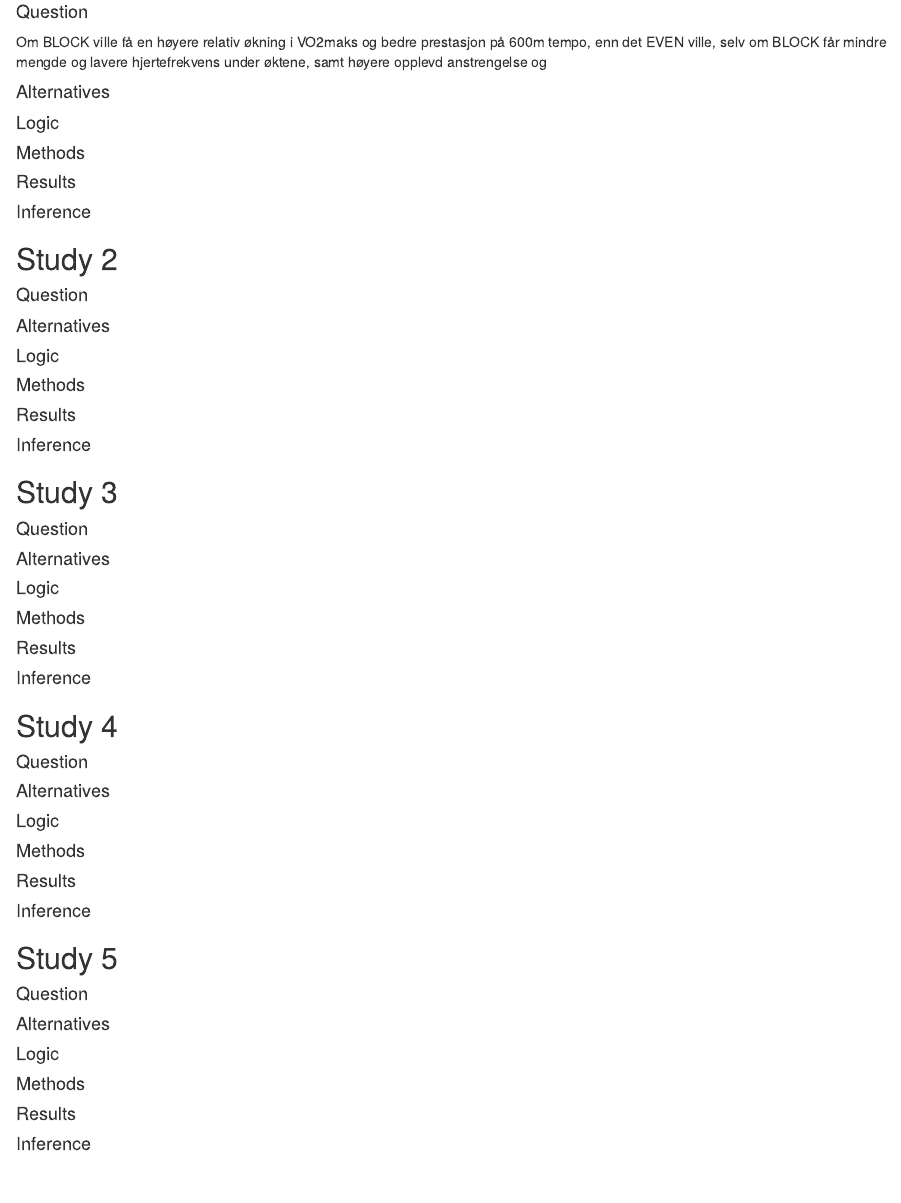
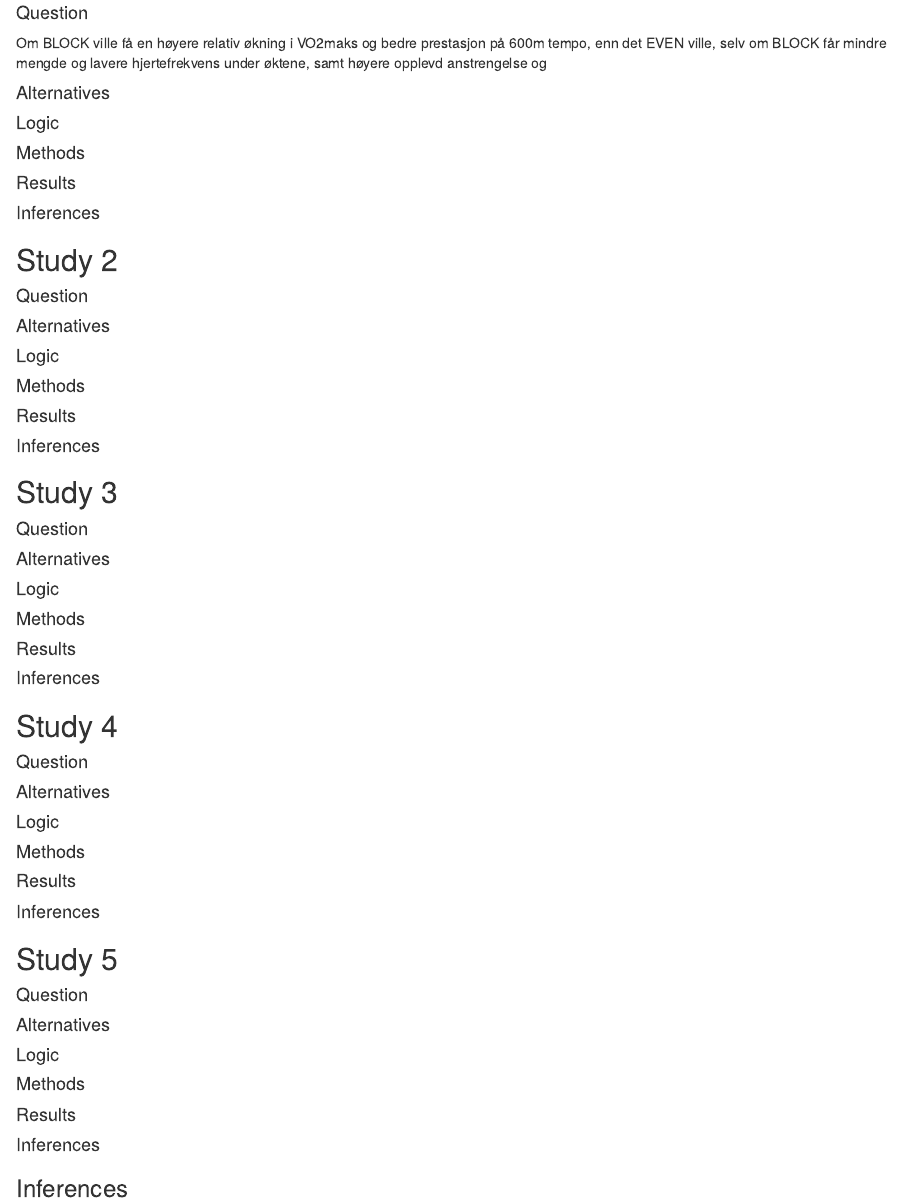
Before and after one commit to veli1793/Assignment-4, an R Markdown document (Analyse_QALMRI.Rmd): the page in a window 1100 px wide, from 280 px down before the commit and from 300 px down after it, so that both start at the same text. The pictures show the output file Analyse_QALMRI.html that the author committed with the source, opened offline.

Commit message:
Headings changes

```diff
--- a/Analyse_QALMRI.Rmd
+++ b/Analyse_QALMRI.Rmd
@@ -30,7 +30,7 @@ mengde og lavere hjertefrekvens under øktene, samt høyere opplevd anstrengelse
 
 #### Results
 
-#### Inference
+#### Inferences
 
 ## Study 2
 
@@ -44,7 +44,7 @@ mengde og lavere hjertefrekvens under øktene, samt høyere opplevd anstrengelse
 
 #### Results
 
-#### Inference
+#### Inferences
 
 ## Study 3
 
@@ -58,7 +58,7 @@ mengde og lavere hjertefrekvens under øktene, samt høyere opplevd anstrengelse
 
 #### Results
 
-#### Inference
+#### Inferences
 
 ## Study 4
 
@@ -72,7 +72,7 @@ mengde og lavere hjertefrekvens under øktene, samt høyere opplevd anstrengelse
 
 #### Results
 
-#### Inference
+#### Inferences
 
 ## Study 5
 
@@ -86,4 +86,6 @@ mengde og lavere hjertefrekvens under øktene, samt høyere opplevd anstrengelse
 
 #### Results
 
-#### Inference
+#### Inferences
+
+### Inferences
```
Also changed, not shown: Analyse_QALMRI.html, Analyse_QALMRI.Rmd (2 more changed lines).
